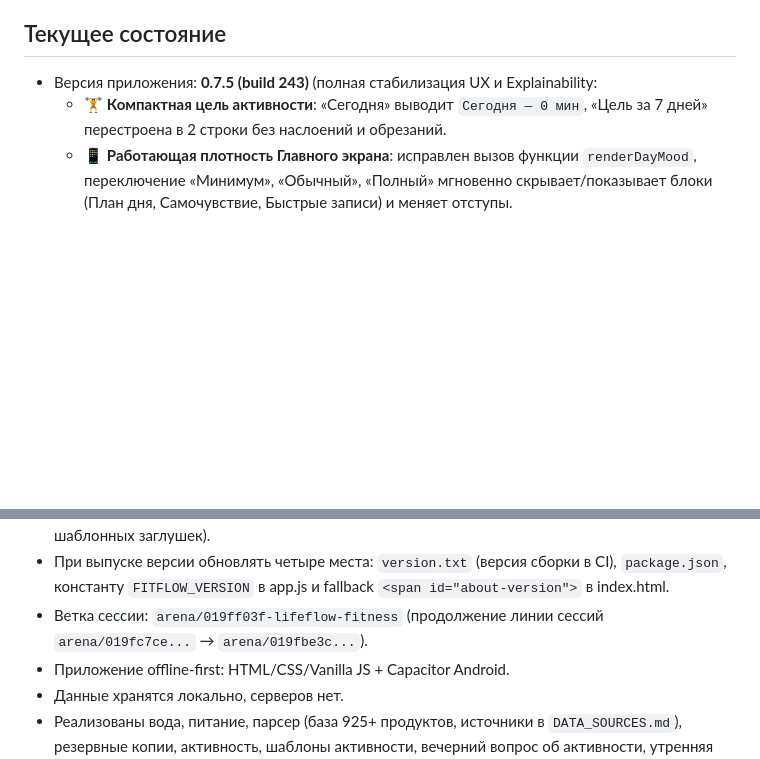
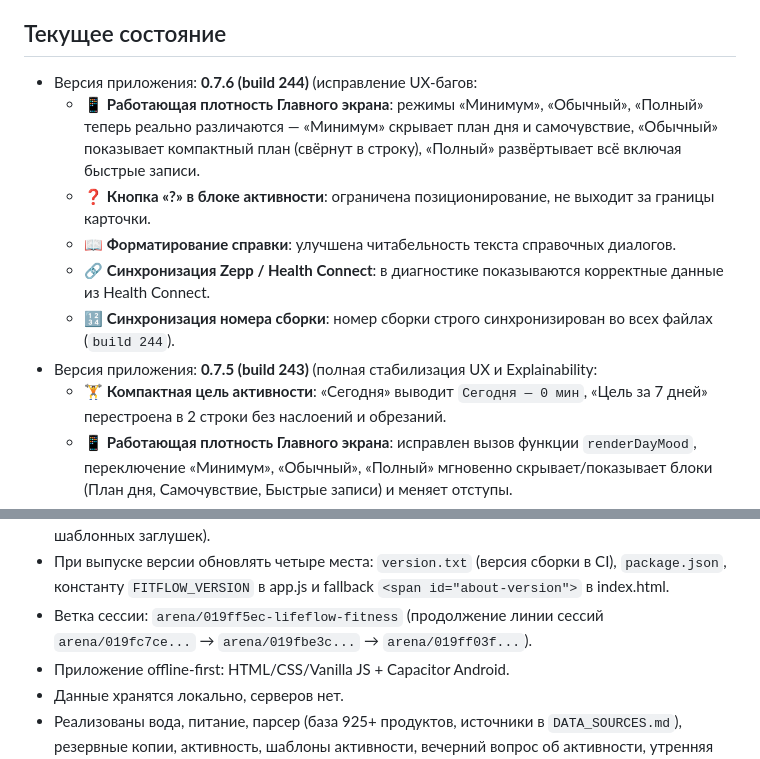
Before and after one commit to Help-yourself-dvp/LifeFlow-Fitness, a Markdown page: SESSION_HANDOFF.md, 2 parts joined by grey strips. Rendered like a GitHub page; blank space fills up the shorter version.

Commit message:
docs: обновление SESSION_HANDOFF до 0.7.6
Co-authored-by: arena-agent <297053741+arena-agent@users.noreply.github.com>

```diff
--- a/SESSION_HANDOFF.md
+++ b/SESSION_HANDOFF.md
@@ -23,6 +23,12 @@
 
 ## Текущее состояние
 
+- Версия приложения: **0.7.6 (build 244)** (исправление UX-багов:
+  - 📱 **Работающая плотность Главного экрана**: режимы «Минимум», «Обычный», «Полный» теперь реально различаются — «Минимум» скрывает план дня и самочувствие, «Обычный» показывает компактный план (свёрнут в строку), «Полный» развёртывает всё включая быстрые записи.
+  - ❓ **Кнопка «?» в блоке активности**: ограничена позиционирование, не выходит за границы карточки.
+  - 📖 **Форматирование справки**: улучшена читабельность текста справочных диалогов.
+  - 🔗 **Синхронизация Zepp / Health Connect**: в диагностике показываются корректные данные из Health Connect.
+  - 🔢 **Синхронизация номера сборки**: номер сборки строго синхронизирован во всех файлах (`build 244`).
 - Версия приложения: **0.7.5 (build 243)** (полная стабилизация UX и Explainability:
   - 🏋️ **Компактная цель активности**: «Сегодня» выводит `Сегодня — 0 мин`, «Цель за 7 дней» перестроена в 2 строки без наслоений и обрезаний.
   - 📱 **Работающая плотность Главного экрана**: исправлен вызов функции `renderDayMood`, переключение «Минимум», «Обычный», «Полный» мгновенно скрывает/показывает блоки (План дня, Самочувствие, Быстрые записи) и меняет отступы.
@@ -140,7 +146,7 @@
 - Кейс-урок 0.3.6: в браузере `document.querySelectorAll` возвращает **NodeList** — у него есть `.forEach`/`.length`, но НЕТ `.some/.map/.filter`. Падение в `init()` перехватывается общим try/catch и показывает красный баннер, но ВСЕ обработчики ниже места падения не привязываются — приложение «вроде открывается», но половина кнопок мертва. Правило: любой Array-метод на результате `$$` — только через `Array.from`; теперь это гарантировано самим хелпером + тестом `test-ui-init.js` (проверяет, что `$$` содержит `Array.from`).
 - Новая договорённость (05.08.2026): в «полировочные» версии по замечаниям включаем и один некритичный пункт дорожной карты, чтобы не застревать на мелочах (в 0.3.2 — «Методика расчётов», в 0.3.3 — «честный ИИ»: реальный рецепт и чат-нутрициолог по правилам вместо шаблонных заглушек).
 - При выпуске версии обновлять четыре места: `version.txt` (версия сборки в CI), `package.json`, константу `FITFLOW_VERSION` в app.js и fallback `<span id="about-version">` в index.html.
-- Ветка сессии: `arena/019ff03f-lifeflow-fitness` (продолжение линии сессий `arena/019fc7ce...` → `arena/019fbe3c...`).
+- Ветка сессии: `arena/019ff5ec-lifeflow-fitness` (продолжение линии сессий `arena/019fc7ce...` → `arena/019fbe3c...` → `arena/019ff03f...`).
 - Приложение offline-first: HTML/CSS/Vanilla JS + Capacitor Android.
 - Данные хранятся локально, серверов нет.
 - Реализованы вода, питание, парсер (база 925+ продуктов, источники в `DATA_SOURCES.md`), резервные копии, активность, шаблоны активности, вечерний вопрос об активности, утренняя мотивация, свои и избранные блюда, история итогов дня, статистика Сегодня / 7 / 30 дней, компактный Android-виджет, подробные экраны воды и питания, история веса с графиком, локальные профили (до 10), чек-лист дня с настроением 1–5, ИИ-центр с вкладками и режим «Локальный эксперт FitFlow (0 ГБ)», выбор локального файла модели, честный бенчмарк, голосовой ввод через нативный RecognizerIntent.
```
